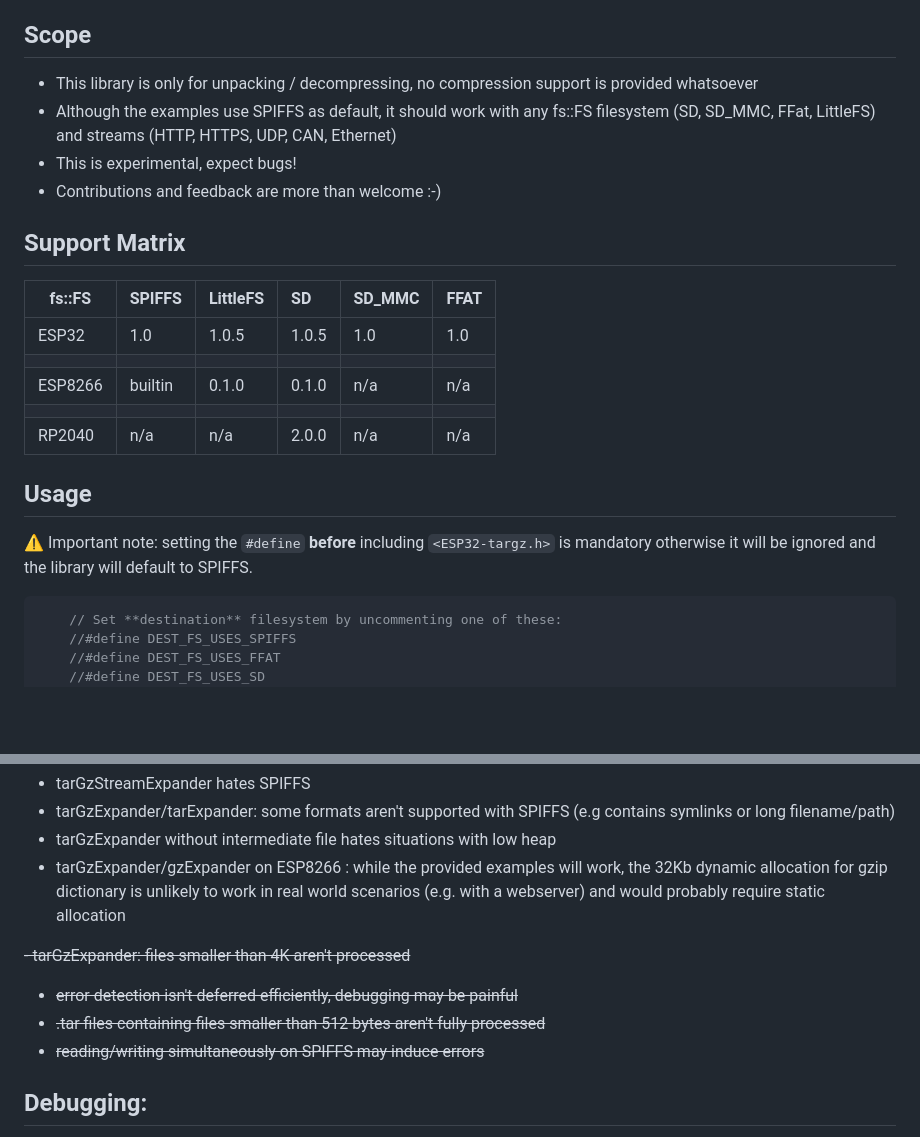
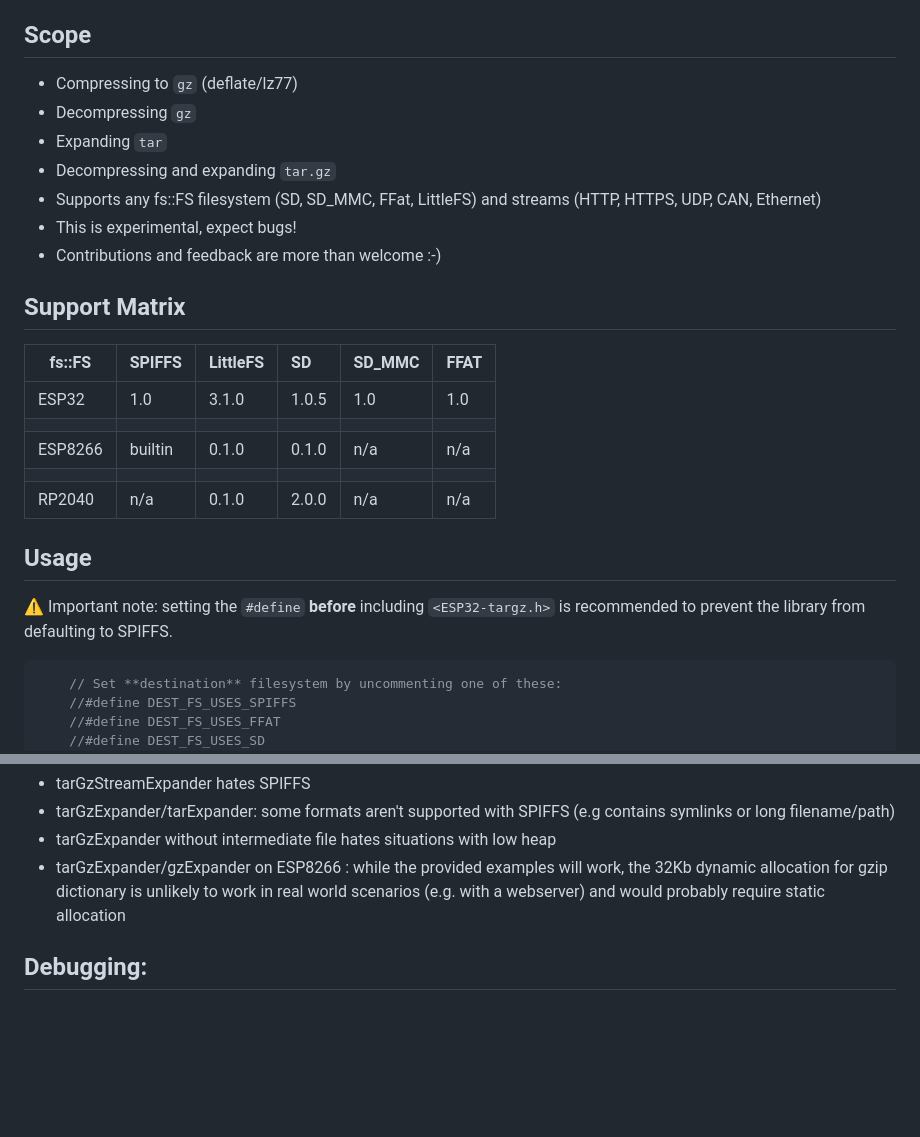
Before and after one commit to tobozo/ESP32-targz, a Markdown page: README.md, 2 parts joined by grey strips. GitHub-like rendering; blank space fills up the shorter version.

````diff
--- a/README.md
+++ b/README.md
@@ -38,8 +40,11 @@ This limitation does not apply to the **input** filesystem/stream.
 Scope
 -----
 
-  - This library is only for unpacking / decompressing, no compression support is provided whatsoever
-  - Although the examples use SPIFFS as default, it should work with any fs::FS filesystem (SD, SD_MMC, FFat, LittleFS) and streams (HTTP, HTTPS, UDP, CAN, Ethernet)
+  - Compressing to `gz` (deflate/lz77)
+  - Decompressing `gz`
+  - Expanding `tar`
+  - Decompressing and expanding `tar.gz`
+  - Supports any fs::FS filesystem (SD, SD_MMC, FFat, LittleFS) and streams (HTTP, HTTPS, UDP, CAN, Ethernet)
   - This is experimental, expect bugs!
   - Contributions and feedback are more than welcome :-)
 
@@ -51,11 +56,11 @@ Support Matrix
 
 | fs::FS  | SPIFFS  |  LittleFS |  SD    |  SD_MMC |  FFAT |
 | ------- |:------- | :-------- | :----- | :------ | :---- |
-| ESP32   | 1.0     |  1.0.5    |  1.0.5 |  1.0    |  1.0  |
+| ESP32   | 1.0     |  3.1.0    |  1.0.5 |  1.0    |  1.0  |
 |         |         |           |        |         |       |
 | ESP8266 | builtin |  0.1.0    |  0.1.0 |  n/a    |  n/a  |
 |         |         |           |        |         |       |
-| RP2040  | n/a     |  n/a      |  2.0.0 |  n/a    |  n/a  |
+| RP2040  | n/a     |  0.1.0    |  2.0.0 |  n/a    |  n/a  |
 
 
 
@@ -63,7 +68,7 @@ Usage
 -----
 
 
-:warning: Important note: setting the `#define` **before** including `<ESP32-targz.h>` is mandatory otherwise it will be ignored and the library will default to SPIFFS.
+:warning: Important note: setting the `#define` **before** including `<ESP32-targz.h>` is recommended to prevent the library from defaulting to SPIFFS.
 
 
 ```C
@@ -422,10 +475,6 @@ Known bugs
   - tarGzExpander without intermediate file hates situations with low heap
   - tarGzExpander/gzExpander on ESP8266 : while the provided examples will work, the 32Kb dynamic allocation for gzip dictionary is unlikely to work in real world scenarios (e.g. with a webserver) and would probably require static allocation
 
-  ~~- tarGzExpander: files smaller than 4K aren't processed~~
-  - ~~error detection isn't deferred efficiently, debugging may be painful~~
-  - ~~.tar files containing files smaller than 512 bytes aren't fully processed~~
-  - ~~reading/writing simultaneously on SPIFFS may induce errors~~
 
 
 Debugging:
````
Also changed, not shown: other parts of README.md (+52 -2 lines).
